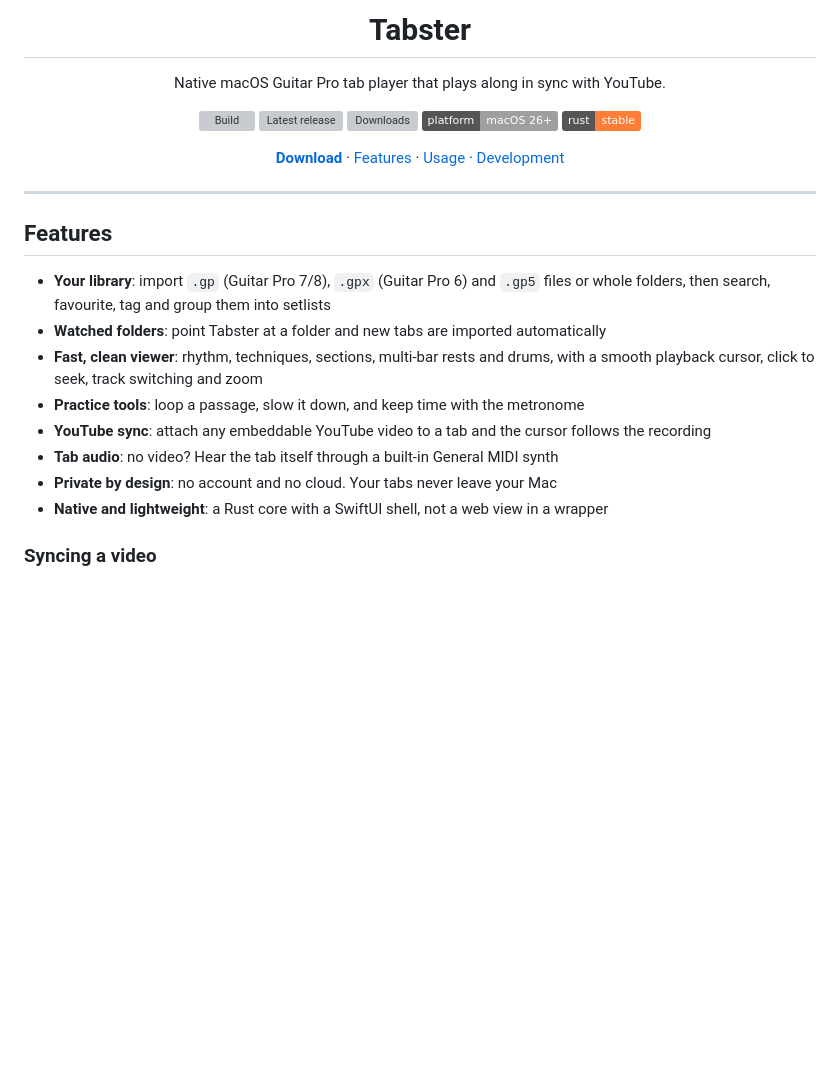
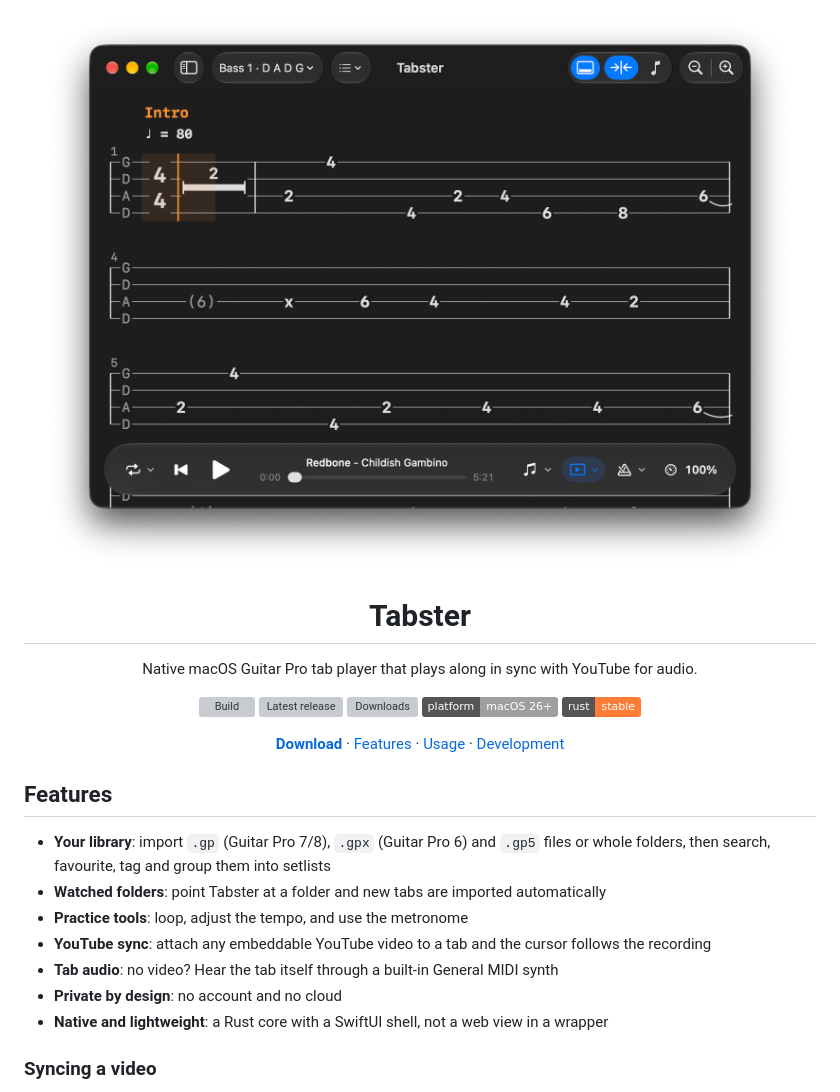
Before and after one commit to jamieweavis/tabster, a Markdown page: README.md, the part around the change. GitHub-like rendering; pictures changed too: .github/screenshot.png (added); badges without logos; blank space fills up the shorter version; grey boxes are pictures that could not be loaded.

Commit message:
docs: add a screenshot to the README and tighten the feature list
Co-Authored-By: Claude Opus 5.5 <noreply@anthropic.com>
Claude-Session: https://claude.ai/code/session_016ZoH6LNp1vvsKB6wztuVmv

```diff
--- a/README.md
+++ b/README.md
@@ -1,8 +1,10 @@
 <div align="center">
+
+<img src=".github/screenshot.png" alt="Tabster screenshot" width="800">
 
 # Tabster
 
-Native macOS Guitar Pro tab player that plays along in sync with YouTube.
+Native macOS Guitar Pro tab player that plays along in sync with YouTube for audio.
 
 [![Build](https://github.com/jamieweavis/tabster/actions/workflows/build.yml/badge.svg)](https://github.com/jamieweavis/tabster/actions/workflows/build.yml)
 [![Latest release](https://img.shields.io/github/v/release/jamieweavis/tabster?label=release&color=f97316)](https://github.com/jamieweavis/tabster/releases/latest)
@@ -14,17 +16,14 @@ Native macOS Guitar Pro tab player that plays along in sync with YouTube.
 
 </div>
 
----
-
 ## Features
 
 - **Your library**: import `.gp` (Guitar Pro 7/8), `.gpx` (Guitar Pro 6) and `.gp5` files or whole folders, then search, favourite, tag and group them into setlists
 - **Watched folders**: point Tabster at a folder and new tabs are imported automatically
-- **Fast, clean viewer**: rhythm, techniques, sections, multi-bar rests and drums, with a smooth playback cursor, click to seek, track switching and zoom
-- **Practice tools**: loop a passage, slow it down, and keep time with the metronome
+- **Practice tools**: loop, adjust the tempo, and use the metronome
 - **YouTube sync**: attach any embeddable YouTube video to a tab and the cursor follows the recording
 - **Tab audio**: no video? Hear the tab itself through a built-in General MIDI synth
-- **Private by design**: no account and no cloud. Your tabs never leave your Mac
+- **Private by design**: no account and no cloud
 - **Native and lightweight**: a Rust core with a SwiftUI shell, not a web view in a wrapper
 
 ### Syncing a video
```
